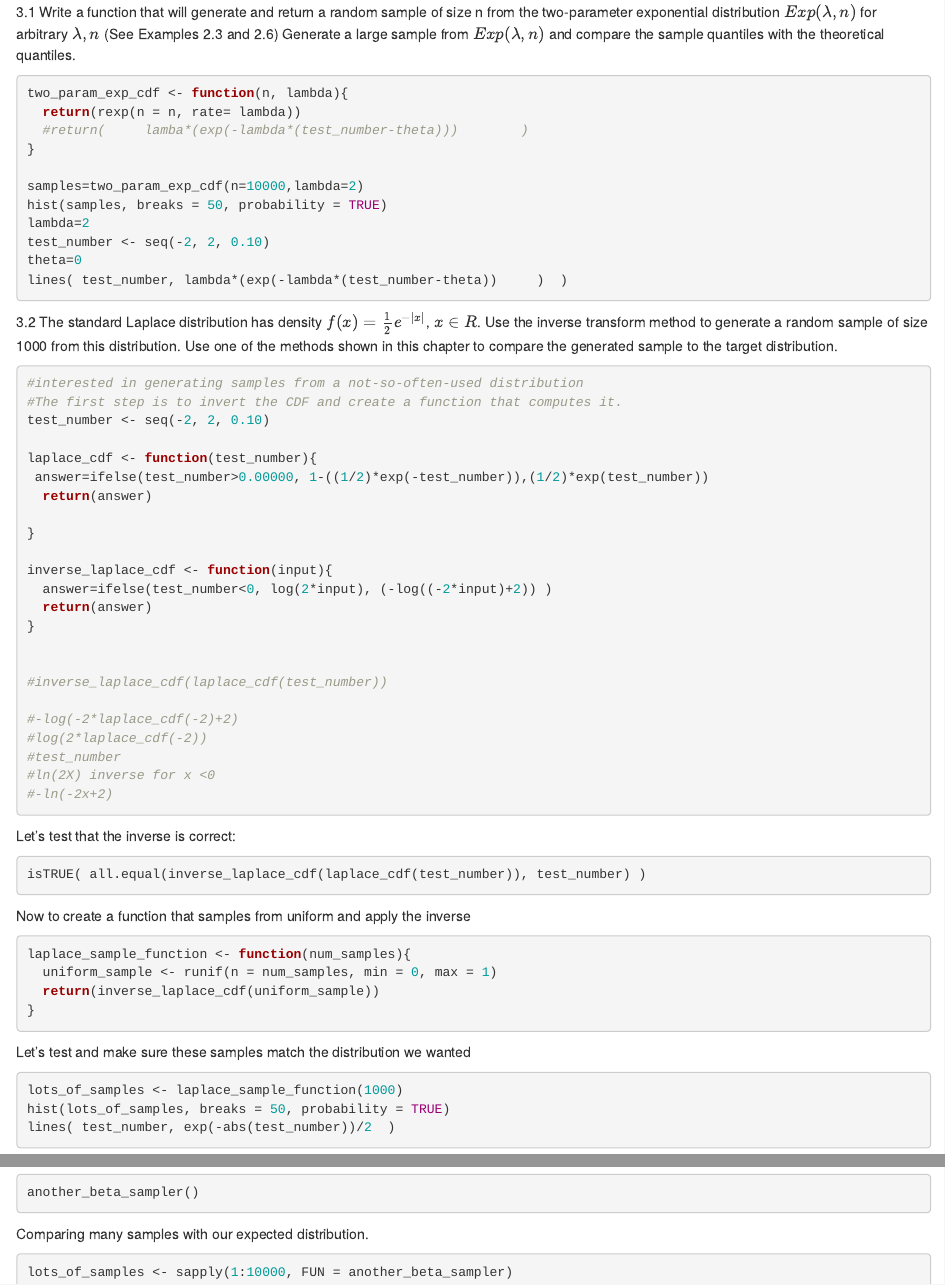
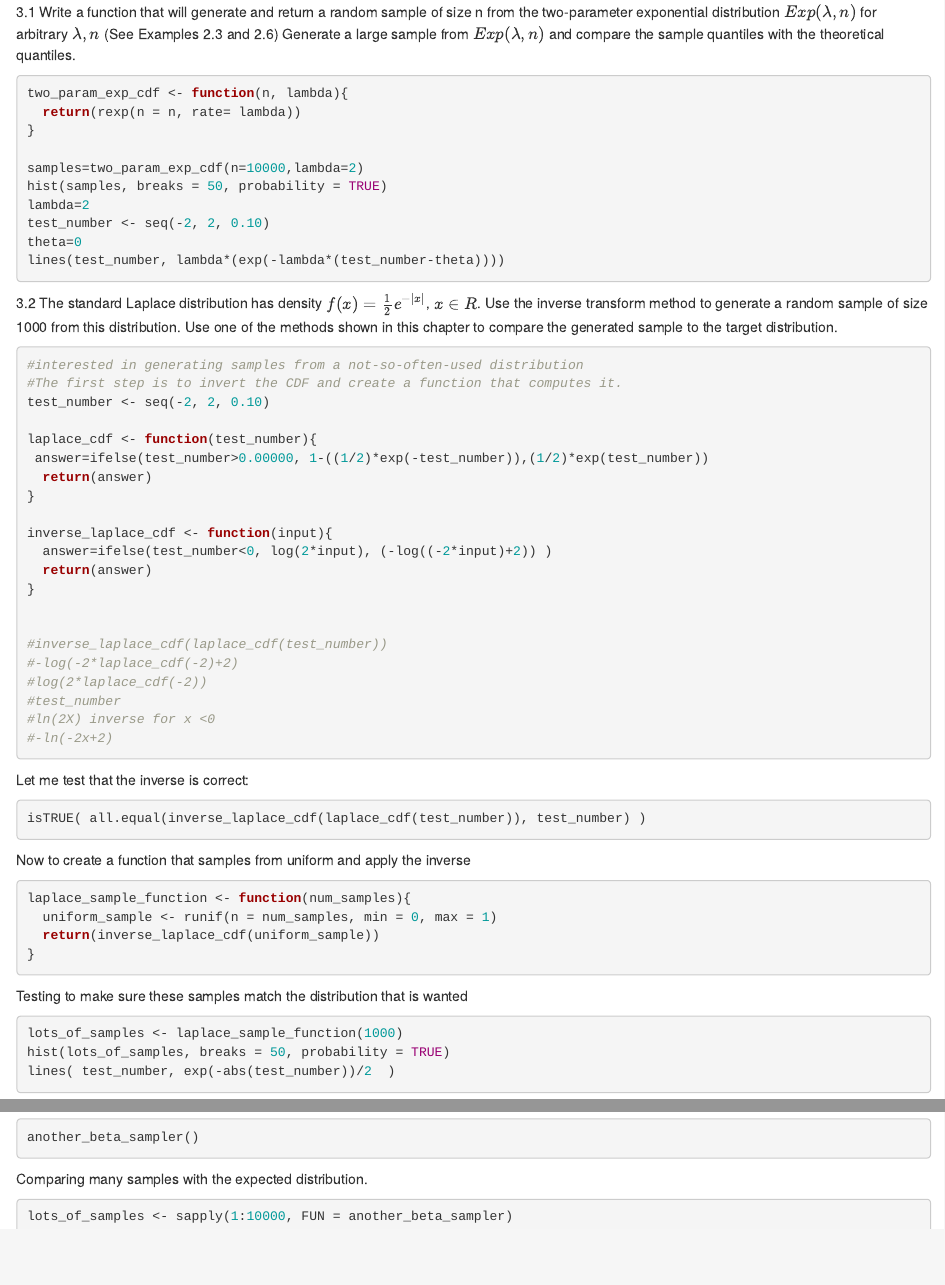
Before and after one commit to sarahbussmann/stat_comp, an R Markdown document (SC_Hmwk2.Rmd): the page in a window 1100 px wide, from 130 px down, and a second part further down, joined at a grey line. Rendered offline with R 4.5, knitr and Pandoc, with nearby package versions; the code chunks are not run, so their results and figures are left out.

Commit message:
Update SC_Hmwk2.Rmd

````diff
--- a/SC_Hmwk2.Rmd
+++ b/SC_Hmwk2.Rmd
@@ -9,13 +9,11 @@ output:
 
 3.1
 Write a function that will generate and return a random sample of size n from the two-parameter exponential distribution $Exp(\lambda,n)$ for
-arbitrary $\lambda,n$ (See Examples 2.3 and 2.6) Generate a large sample from $Exp(\lambda,n)$ and compare the sample quantiles with the theoretical quantiles.
+arbitrary $\lambda,n$ (See Examples 2.3 and 2.6)
+Generate a large sample from $Exp(\lambda,n)$ and compare the sample quantiles with the theoretical quantiles.
 ```{r}
-
-
 two_param_exp_cdf <- function(n, lambda){
   return(rexp(n = n, rate= lambda))
-  #return(     lamba*(exp(-lambda*(test_number-theta)))        )
 }
 
 samples=two_param_exp_cdf(n=10000,lambda=2)
@@ -49,14 +46,13 @@ inverse_laplace_cdf <- function(input){
 
 
 #inverse_laplace_cdf(laplace_cdf(test_number))
-
 #-log(-2*laplace_cdf(-2)+2)
 #log(2*laplace_cdf(-2))
 #test_number
 #ln(2X) inverse for x <0
 #-ln(-2x+2)
 ```
-Let's test that the inverse is correct:
+Let me test that the inverse is correct:
 ```{r}
 isTRUE( all.equal(inverse_laplace_cdf(laplace_cdf(test_number)), test_number) )
 ```
@@ -69,7 +65,7 @@ laplace_sample_function <- function(num_samples){
 }
 
 ```
-Let's test and make sure these samples match the distribution we wanted
+Testing to make sure these samples match the distribution that is wanted
 ```{r}
 lots_of_samples <- laplace_sample_function(1000)
 hist(lots_of_samples, breaks = 50, probability = TRUE)
@@ -195,7 +186,7 @@ Is the sampler is working?
 ```{r}
 another_beta_sampler()
 ```
-Comparing many samples with our expected distribution.
+Comparing many samples with the expected distribution.
 ```{r}
 lots_of_samples <- sapply(1:10000, FUN = another_beta_sampler)
 hist(lots_of_samples, breaks = 50, probability = TRUE)
````
Also changed, not shown: SC_Hmwk2.Rmd (18 more changed lines).
